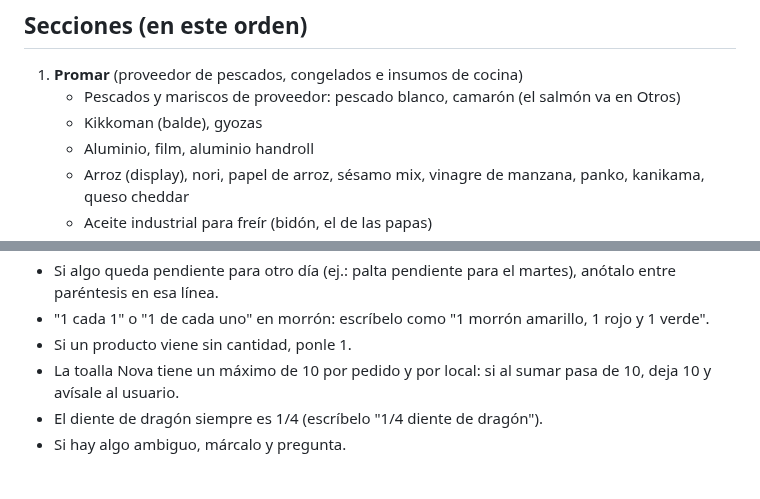
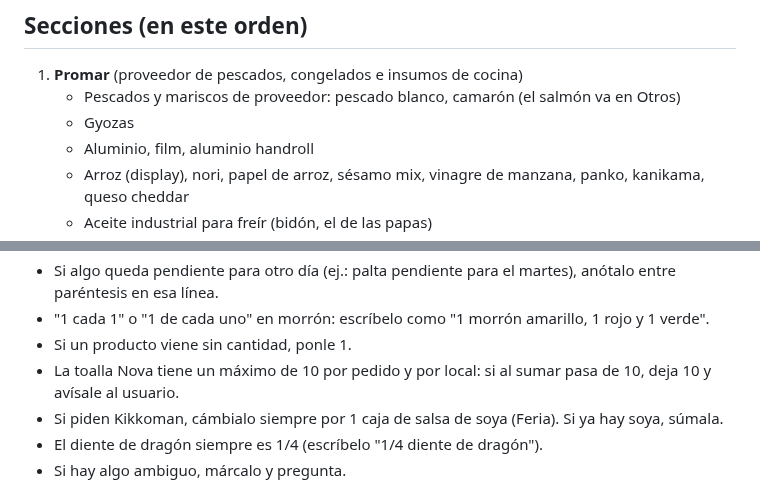
Before and after one commit to pabloefi22/Sushi-ap, a Markdown page: CLAUDE.md, 2 parts joined by grey strips. Rendered like a GitHub page.

Commit message:
Kikkoman siempre se cambia por una caja de soya
Co-Authored-By: Claude Opus 5.5 <noreply@anthropic.com>
Claude-Session: https://claude.ai/code/session_01Nu9o1Ku6HNb5DtnC2N6dGC

```diff
--- a/CLAUDE.md
+++ b/CLAUDE.md
@@ -29,7 +29,7 @@ Si el usuario no indica la fecha, usa la fecha del día del pedido.
 
 1. **Promar** (proveedor de pescados, congelados e insumos de cocina)
    - Pescados y mariscos de proveedor: pescado blanco, camarón (el salmón va en Otros)
-   - Kikkoman (balde), gyozas
+   - Gyozas
    - Aluminio, film, aluminio handroll
    - Arroz (display), nori, papel de arroz, sésamo mix, vinagre de manzana, panko, kanikama, queso cheddar
    - Aceite industrial para freír (bidón, el de las papas)
@@ -65,6 +65,7 @@ Si una sección queda vacía, no la pongas. Si un producto no calza en ninguna,
 - "1 cada 1" o "1 de cada uno" en morrón: escríbelo como "1 morrón amarillo, 1 rojo y 1 verde".
 - Si un producto viene sin cantidad, ponle 1.
 - La toalla Nova tiene un máximo de 10 por pedido y por local: si al sumar pasa de 10, deja 10 y avísale al usuario.
+- Si piden Kikkoman, cámbialo siempre por 1 caja de salsa de soya (Feria). Si ya hay soya, súmala.
 - El diente de dragón siempre es 1/4 (escríbelo "1/4 diente de dragón").
 - Si hay algo ambiguo, márcalo y pregunta.
 
```
